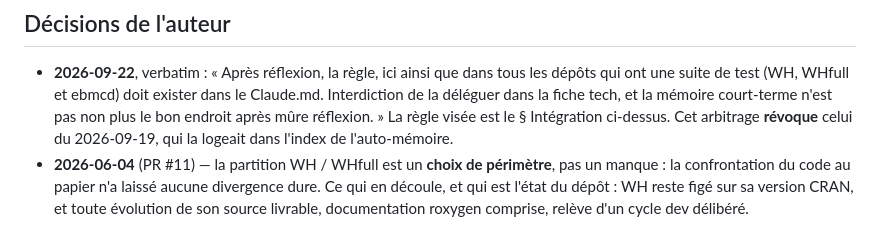
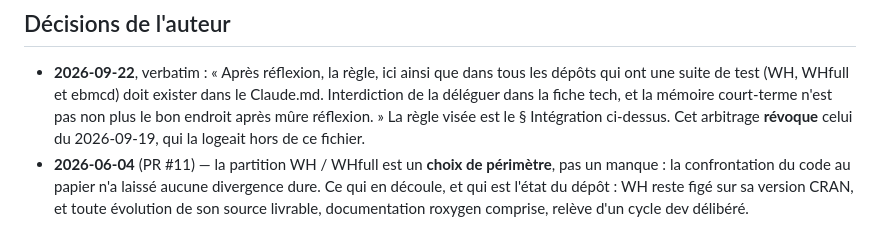
Before and after one commit to GuillaumeBiessy/WH, a Markdown page: CLAUDE.md, the part around the change. Rendered like a GitHub page.

Commit message:
docs(memoire): drop the auto-memory destination from the revoked-decision trace
CLAUDE.md, Decisions de l'auteur: the sentence after the 2026-09-22 verbatim
said the revoked 2026-09-19 decision lodged the rule "in the auto-memory
index", which the doctrine self-sufficiency check flags as a pointer to the
auto-memory. It now says the rule was lodged "outside this file": the trace of
the revoked decision stays, the destination goes (user decision 2026-09-26,
"Reformuler"). The user's verbatim is untouched.

Co-Authored-By: Claude Opus 5.5 <noreply@anthropic.com>

```diff
--- a/CLAUDE.md
+++ b/CLAUDE.md
@@ -81,7 +81,7 @@ branche par défaut que GitHub déclare est **`master`**. Ici, donc, atterrir et
   ont une suite de test (WH, WHfull et ebmcd) doit exister dans le Claude.md. Interdiction de la
   déléguer dans la fiche tech, et la mémoire court-terme n'est pas non plus le bon endroit après
   mûre réflexion. » La règle visée est le § Intégration ci-dessus. Cet arbitrage **révoque** celui
-  du 2026-09-19, qui la logeait dans l'index de l'auto-mémoire.
+  du 2026-09-19, qui la logeait hors de ce fichier.
 - **2026-06-04** (PR #11) — la partition WH / WHfull est un **choix de périmètre**, pas un manque :
   la confrontation du code au papier n'a laissé aucune divergence dure. Ce qui en découle, et qui
   est l'état du dépôt : WH reste figé sur sa version CRAN, et toute évolution de son source
```
